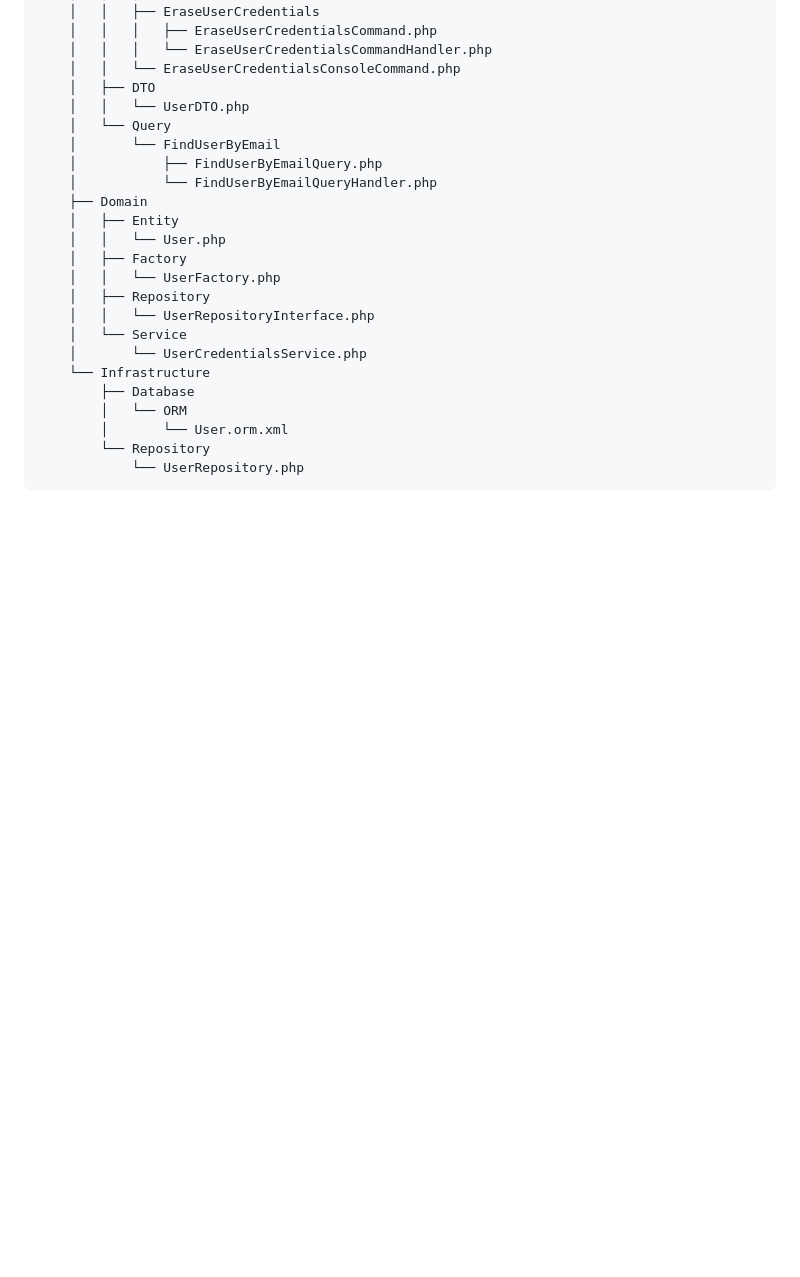
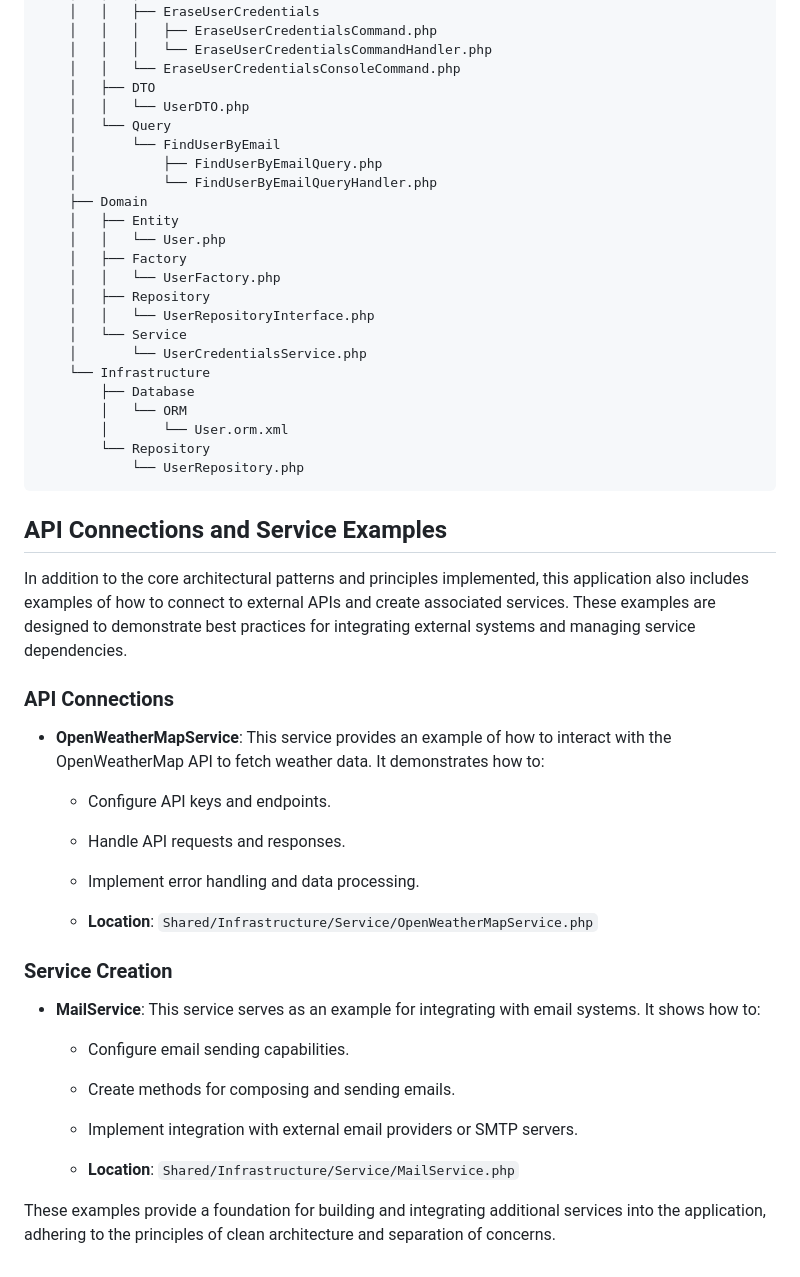
Before and after one commit to venturaproject/symfony-project, a Markdown page: Readme.md, the part around one of its changes. GitHub-like rendering; blank space fills up the shorter version.

````diff
--- a/Readme.md
+++ b/Readme.md
@@ -136,3 +146,27 @@ The application architecture is based on the Onion Architecture pattern, emphasi
         └── Repository
             └── UserRepository.php
 ```
+
+## API Connections and Service Examples
+
+In addition to the core architectural patterns and principles implemented, this application also includes examples of how to connect to external APIs and create associated services. These examples are designed to demonstrate best practices for integrating external systems and managing service dependencies.
+
+### API Connections
+
+- **OpenWeatherMapService**: This service provides an example of how to interact with the OpenWeatherMap API to fetch weather data. It demonstrates how to:
+  - Configure API keys and endpoints.
+  - Handle API requests and responses.
+  - Implement error handling and data processing.
+
+  - **Location**: `Shared/Infrastructure/Service/OpenWeatherMapService.php`
+
+### Service Creation
+
+- **MailService**: This service serves as an example for integrating with email systems. It shows how to:
+  - Configure email sending capabilities.
+  - Create methods for composing and sending emails.
+  - Implement integration with external email providers or SMTP servers.
+
+  - **Location**: `Shared/Infrastructure/Service/MailService.php`
+
+These examples provide a foundation for building and integrating additional services into the application, adhering to the principles of clean architecture and separation of concerns.
````
Also changed, not shown: other parts of Readme.md (+12 -2 lines).
